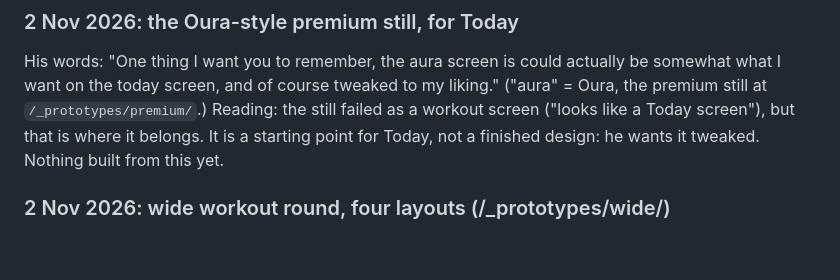
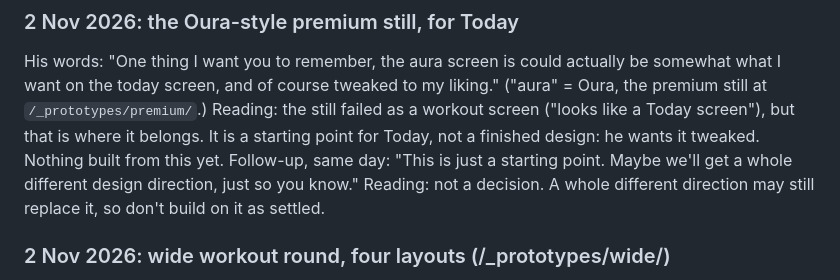
Before and after one commit to omaralawi1000-netizen/Overall-fitness-, a Markdown page: docs/taste-log.md, the part around the change. Rendered like a GitHub page; blank space fills up the shorter version.

Commit message:
Taste log and keepers: the Oura-style Today still is only a starting point (#41)
Claude-Session: https://claude.ai/code/session_01QEFD12jCCu6bUsATqZgxJd

Co-authored-by: Claude <noreply@anthropic.com>

```diff
--- a/docs/taste-log.md
+++ b/docs/taste-log.md
@@ -31,6 +31,8 @@ Every test, prototype and rejection, newest first: what Omar picked, what he rej
 ### 2 Nov 2026: the Oura-style premium still, for Today
 His words: "One thing I want you to remember, the aura screen is could actually be somewhat what I want on the today screen, and of course tweaked to my liking." ("aura" = Oura, the premium still at `/_prototypes/premium/`.)
 Reading: the still failed as a workout screen ("looks like a Today screen"), but that is where it belongs. It is a starting point for Today, not a finished design: he wants it tweaked. Nothing built from this yet.
+Follow-up, same day: "This is just a starting point. Maybe we'll get a whole different design direction, just so you know."
+Reading: not a decision. A whole different direction may still replace it, so don't build on it as settled.
 
 ### 2 Nov 2026: wide workout round, four layouts (/_prototypes/wide/)
 Ask (Omar): "Can we try to build 3 or 4 different versions? Do you know a little what I like? Just give me something. I can maybe tell you."
```
Also changed, not shown: docs/keepers.md (+1 -1 lines).
